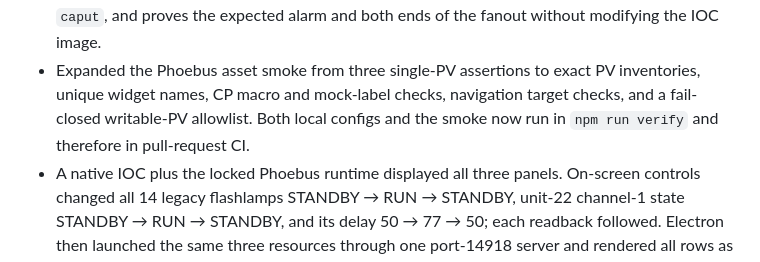
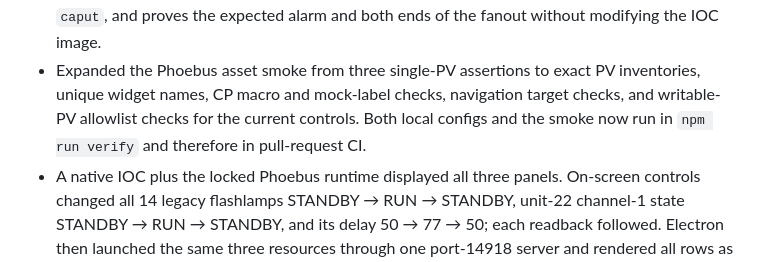
Before and after one commit to Vijtus/eli-hmi-launcher, a Markdown page: CHANGELOG.md, the part around the change. Drawn GitHub-style.

Commit message:
docs(CSI-848): clarify panel control validation

```diff
--- a/CHANGELOG.md
+++ b/CHANGELOG.md
@@ -20,8 +20,9 @@
   expected alarm and both ends of the fanout without modifying the IOC image.
 - Expanded the Phoebus asset smoke from three single-PV assertions to exact PV
   inventories, unique widget names, CP macro and mock-label checks, navigation
-  target checks, and a fail-closed writable-PV allowlist. Both local configs and
-  the smoke now run in `npm run verify` and therefore in pull-request CI.
+  target checks, and writable-PV allowlist checks for the current controls.
+  Both local configs and the smoke now run in `npm run verify` and therefore in
+  pull-request CI.
 - A native IOC plus the locked Phoebus runtime displayed all three panels.
   On-screen controls changed all 14 legacy flashlamps STANDBY → RUN → STANDBY,
   unit-22 channel-1 state STANDBY → RUN → STANDBY, and its delay 50 → 77 → 50;
```
